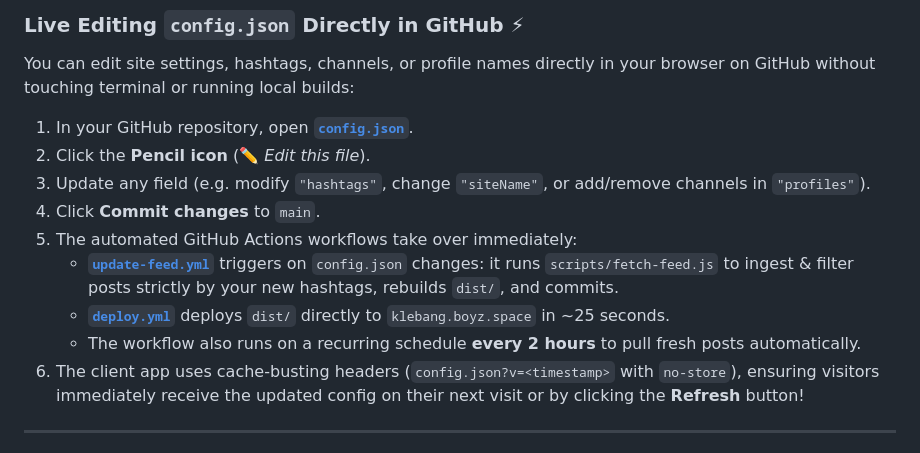
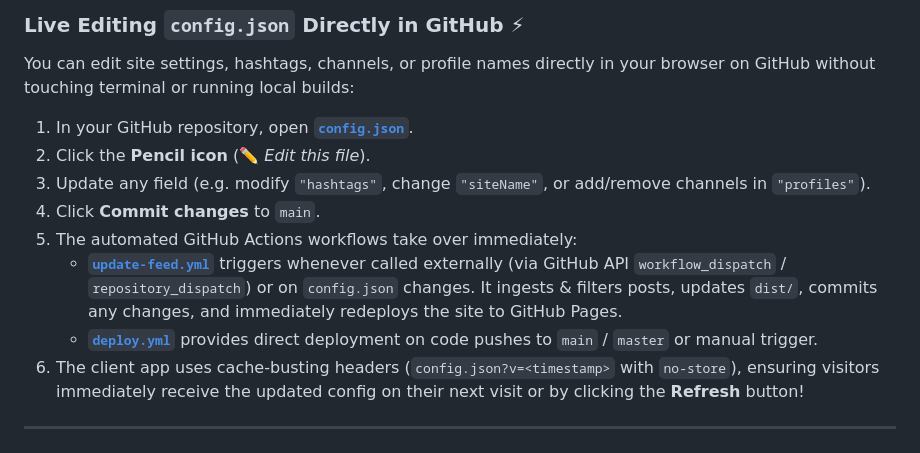
Before and after one commit to klebangboyz/klebangboyz.github.io, a Markdown page: README.md, the part around the change. Rendered like a GitHub page.

```diff
--- a/README.md
+++ b/README.md
@@ -99,9 +99,8 @@ You can edit site settings, hashtags, channels, or profile names directly in you
 3. Update any field (e.g. modify `"hashtags"`, change `"siteName"`, or add/remove channels in `"profiles"`).
 4. Click **Commit changes** to `main`.
 5. The automated GitHub Actions workflows take over immediately:
-   - **[`update-feed.yml`](.github/workflows/update-feed.yml)** triggers on `config.json` changes: it runs `scripts/fetch-feed.js` to ingest & filter posts strictly by your new hashtags, rebuilds `dist/`, and commits.
-   - **[`deploy.yml`](.github/workflows/deploy.yml)** deploys `dist/` directly to `klebang.boyz.space` in ~25 seconds.
-   - The workflow also runs on a recurring schedule **every 2 hours** to pull fresh posts automatically.
+   - **[`update-feed.yml`](.github/workflows/update-feed.yml)** triggers whenever called externally (via GitHub API `workflow_dispatch` / `repository_dispatch`) or on `config.json` changes. It ingests & filters posts, updates `dist/`, commits any changes, and immediately redeploys the site to GitHub Pages.
+   - **[`deploy.yml`](.github/workflows/deploy.yml)** provides direct deployment on code pushes to `main` / `master` or manual trigger.
 6. The client app uses cache-busting headers (`config.json?v=<timestamp>` with `no-store`), ensuring visitors immediately receive the updated config on their next visit or by clicking the **Refresh** button!
 
 ---
```
